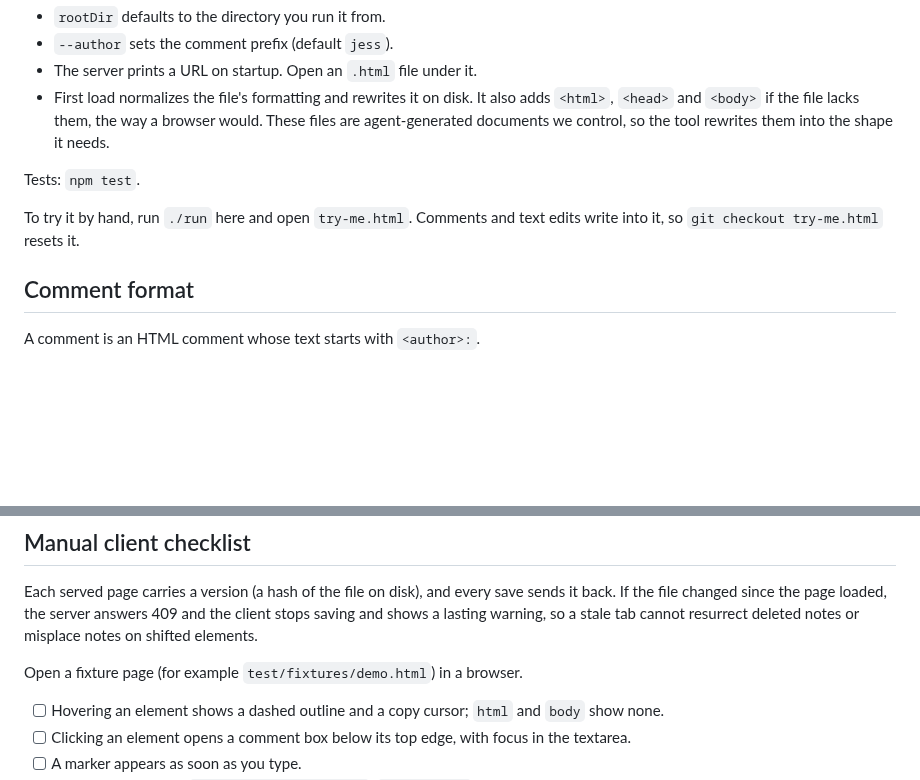
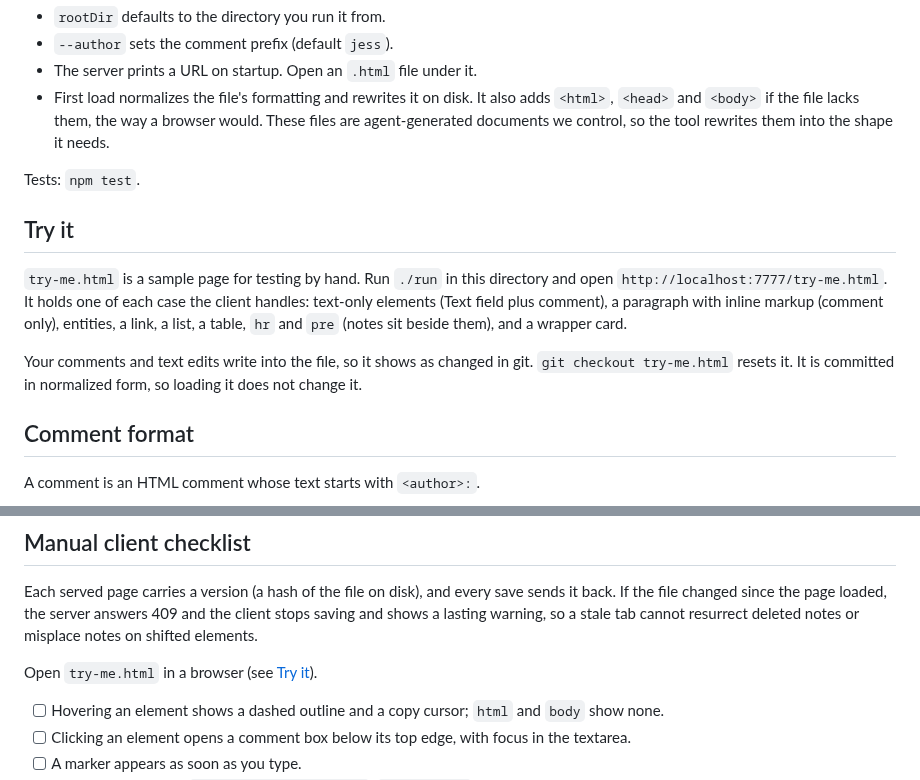
Before and after one commit to jessitron/html-revisor, a Markdown page: README.md, 2 parts joined by grey strips. Rendered like a GitHub page; blank space fills up the shorter version.

```diff
--- a/README.md
+++ b/README.md
@@ -17,7 +17,11 @@ You can also fix wording directly. When the clicked element holds only text (no
 
 Tests: `npm test`.
 
-To try it by hand, run `./run` here and open `try-me.html`. Comments and text edits write into it, so `git checkout try-me.html` resets it.
+## Try it
+
+`try-me.html` is a sample page for testing by hand. Run `./run` in this directory and open `http://localhost:7777/try-me.html`. It holds one of each case the client handles: text-only elements (Text field plus comment), a paragraph with inline markup (comment only), entities, a link, a list, a table, `hr` and `pre` (notes sit beside them), and a wrapper card.
+
+Your comments and text edits write into the file, so it shows as changed in git. `git checkout try-me.html` resets it. It is committed in normalized form, so loading it does not change it.
 
 ## Comment format
 
@@ -58,7 +62,7 @@ comment is thrown away.
 
 Each served page carries a version (a hash of the file on disk), and every save sends it back. If the file changed since the page loaded, the server answers 409 and the client stops saving and shows a lasting warning, so a stale tab cannot resurrect deleted notes or misplace notes on shifted elements.
 
-Open a fixture page (for example `test/fixtures/demo.html`) in a browser.
+Open `try-me.html` in a browser (see [Try it](#try-it)).
 
 - [ ] Hovering an element shows a dashed outline and a copy cursor; `html` and `body` show none.
 - [ ] Clicking an element opens a comment box below its top edge, with focus in the textarea.
```
Also changed, not shown: CLAUDE.md (+3 -2 lines).
